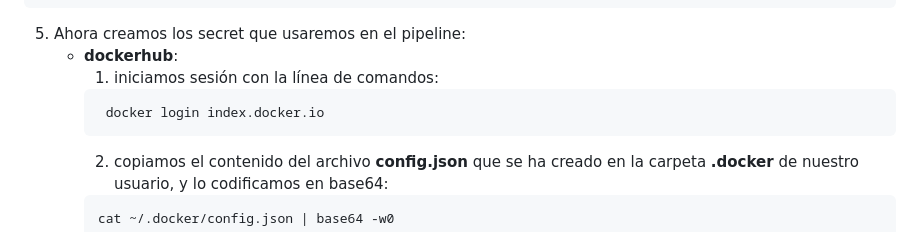
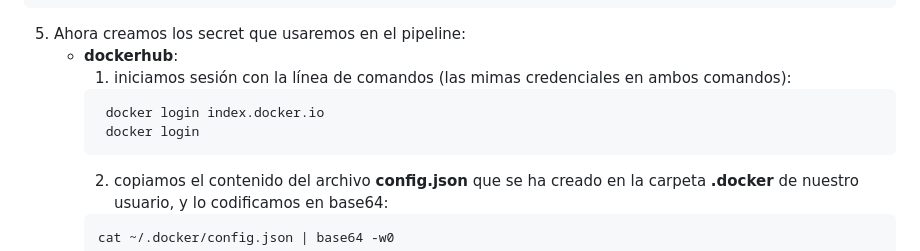
Before and after one commit to robertorodriguez98/tekton1, a Markdown page: README.md, the part around the change. Rendered like a GitHub page.

Commit message:
cambios en el readme

````diff
--- a/README.md
+++ b/README.md
@@ -65,9 +65,10 @@ sudo install kubectl /usr/local/bin/kubectl
 
 5. Ahora creamos los secret que usaremos en el pipeline:
     * **dockerhub**:
-        1. iniciamos sesión con la línea de comandos:
+        1. iniciamos sesión con la línea de comandos (las mimas credenciales en ambos comandos):
         ```bash
          docker login index.docker.io
+         docker login
         ```
         2. copiamos el contenido del archivo **config.json** que se ha creado en la carpeta **.docker** de nuestro usuario, y lo codificamos en base64:
         ```bash
````
